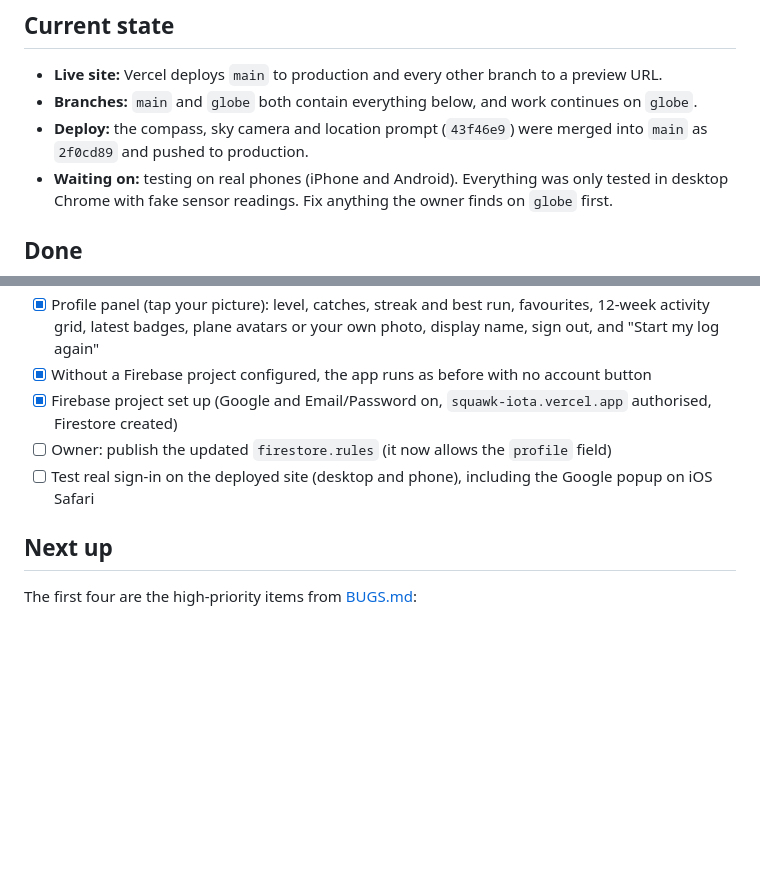
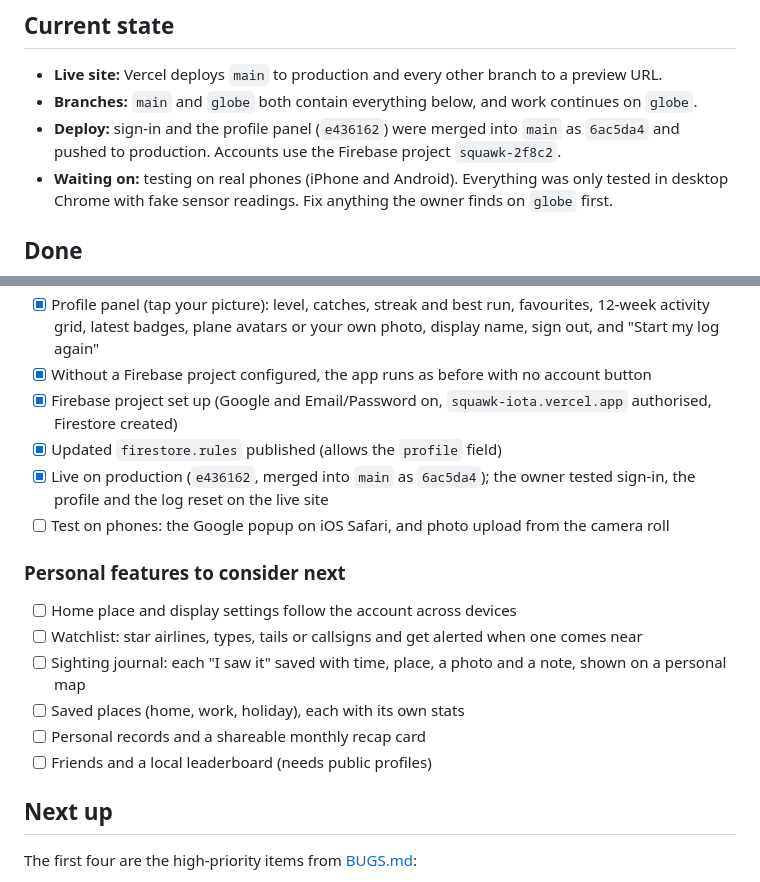
Before and after one commit to SairajBandre16/SQUAWK, a Markdown page: PROGRESS.md, 2 parts joined by grey strips. GitHub-like rendering; blank space fills up the shorter version.

Commit message:
Record accounts and the profile as live and tested

```diff
--- a/PROGRESS.md
+++ b/PROGRESS.md
@@ -8,7 +8,7 @@ _Last updated: 27 Sept 2026_
 
 - **Live site:** Vercel deploys `main` to production and every other branch to a preview URL.
 - **Branches:** `main` and `globe` both contain everything below, and work continues on `globe`.
-- **Deploy:** the compass, sky camera and location prompt (`43f46e9`) were merged into `main` as `2f0cd89` and pushed to production.
+- **Deploy:** sign-in and the profile panel (`e436162`) were merged into `main` as `6ac5da4` and pushed to production. Accounts use the Firebase project `squawk-2f8c2`.
 - **Waiting on:** testing on real phones (iPhone and Android). Everything was only tested in desktop Chrome with fake sensor readings. Fix anything the owner finds on `globe` first.
 
 ## Done
@@ -62,8 +62,17 @@ _Last updated: 27 Sept 2026_
 - [x] Profile panel (tap your picture): level, catches, streak and best run, favourites, 12-week activity grid, latest badges, plane avatars or your own photo, display name, sign out, and "Start my log again"
 - [x] Without a Firebase project configured, the app runs as before with no account button
 - [x] Firebase project set up (Google and Email/Password on, `squawk-iota.vercel.app` authorised, Firestore created)
-- [ ] Owner: publish the updated `firestore.rules` (it now allows the `profile` field)
-- [ ] Test real sign-in on the deployed site (desktop and phone), including the Google popup on iOS Safari
+- [x] Updated `firestore.rules` published (allows the `profile` field)
+- [x] Live on production (`e436162`, merged into `main` as `6ac5da4`); the owner tested sign-in, the profile and the log reset on the live site
+- [ ] Test on phones: the Google popup on iOS Safari, and photo upload from the camera roll
+
+### Personal features to consider next
+- [ ] Home place and display settings follow the account across devices
+- [ ] Watchlist: star airlines, types, tails or callsigns and get alerted when one comes near
+- [ ] Sighting journal: each "I saw it" saved with time, place, a photo and a note, shown on a personal map
+- [ ] Saved places (home, work, holiday), each with its own stats
+- [ ] Personal records and a shareable monthly recap card
+- [ ] Friends and a local leaderboard (needs public profiles)
 
 ## Next up
 
```
